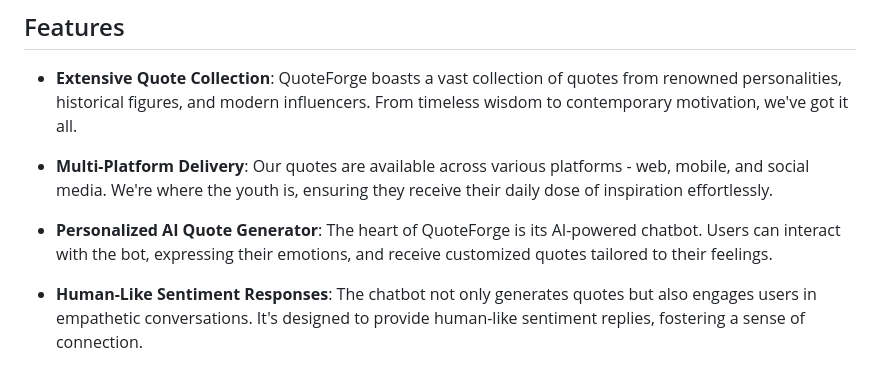
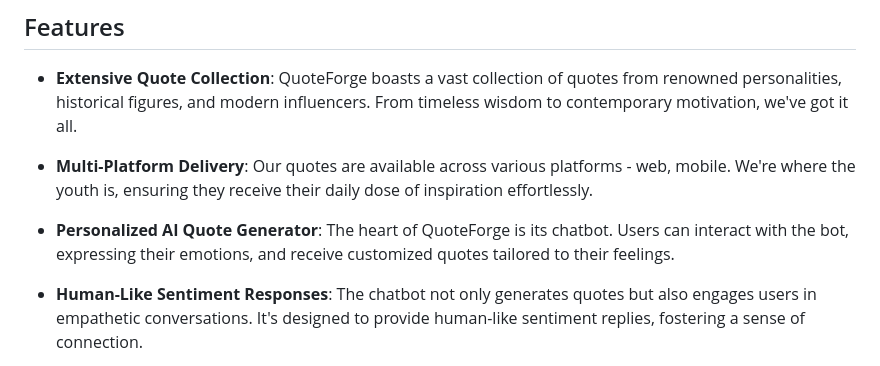
Before and after one commit to PoIsOn-CoDe/QuoteForge, a Markdown page: README.md, the part around the change. Rendered like a GitHub page.

```diff
--- a/README.md
+++ b/README.md
@@ -8,9 +8,9 @@ Welcome to QuoteForge, a revolutionary project dedicated to curating and deliver
 
 - **Extensive Quote Collection**: QuoteForge boasts a vast collection of quotes from renowned personalities, historical figures, and modern influencers. From timeless wisdom to contemporary motivation, we've got it all.
 
-- **Multi-Platform Delivery**: Our quotes are available across various platforms - web, mobile, and social media. We're where the youth is, ensuring they receive their daily dose of inspiration effortlessly.
+- **Multi-Platform Delivery**: Our quotes are available across various platforms - web, mobile. We're where the youth is, ensuring they receive their daily dose of inspiration effortlessly.
 
-- **Personalized AI Quote Generator**: The heart of QuoteForge is its AI-powered chatbot. Users can interact with the bot, expressing their emotions, and receive customized quotes tailored to their feelings.
+- **Personalized AI Quote Generator**: The heart of QuoteForge is its chatbot. Users can interact with the bot, expressing their emotions, and receive customized quotes tailored to their feelings.
 
 - **Human-Like Sentiment Responses**: The chatbot not only generates quotes but also engages users in empathetic conversations. It's designed to provide human-like sentiment replies, fostering a sense of connection.
 
```
